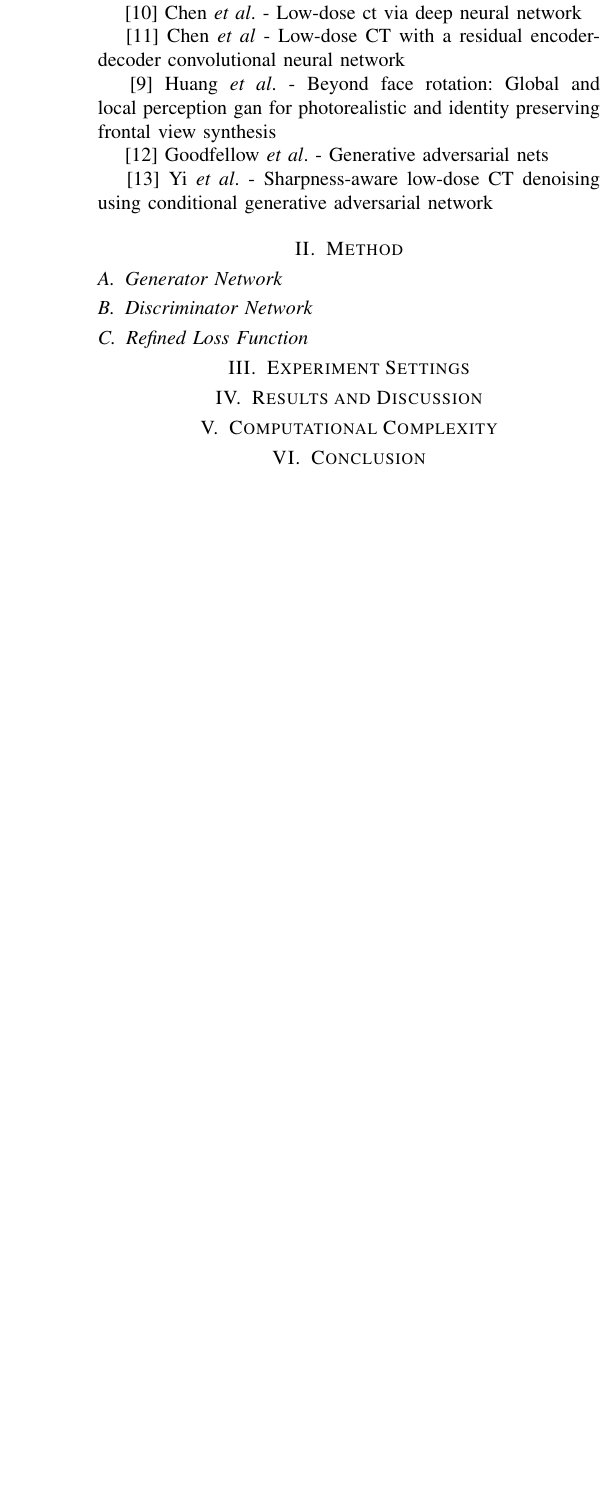
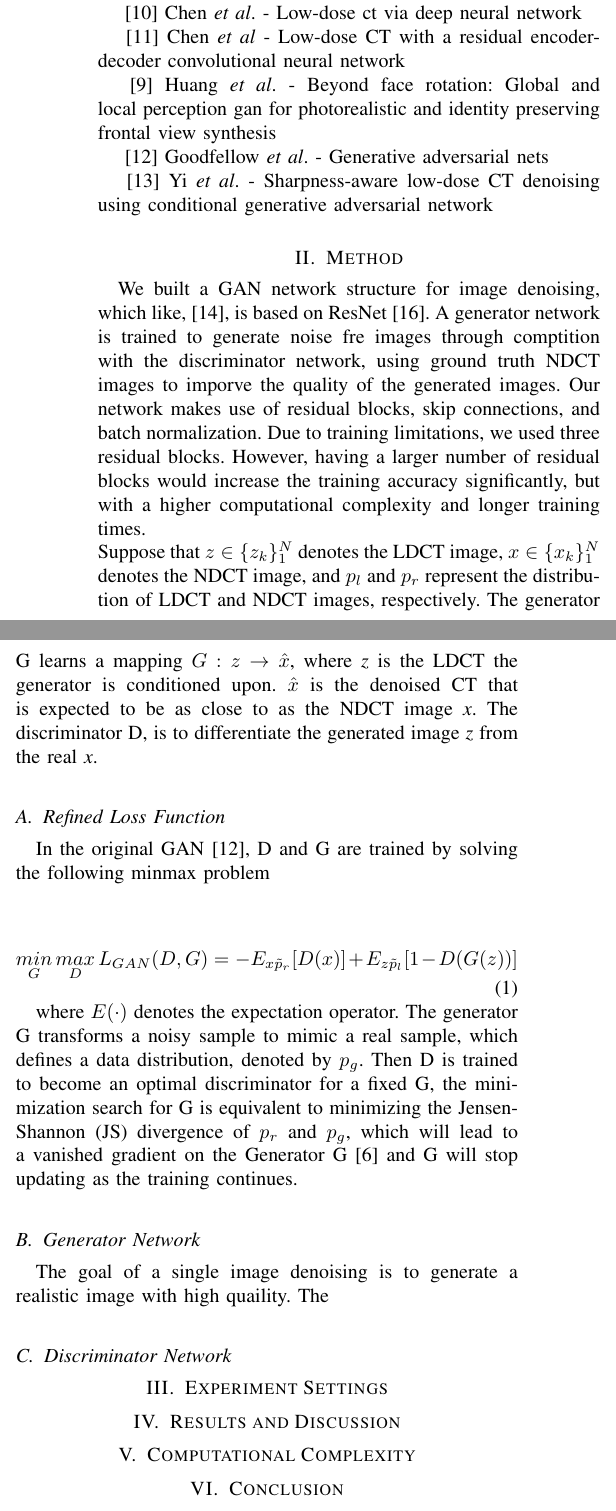
Before and after one commit to kevinmfreire/REID-GAN, a LaTeX paper (paper/project_report.tex): part of one column of page 2 of 2 before the commit and two parts of the columns of page 2 of 3 after it, the two joined at a grey line, cut so that both start at the same text, the shorter picture padded with empty space. Compiled offline with LaTeX, dvips and Ghostscript.

Commit message:
added to report

```diff
--- a/paper/project_report.tex
+++ b/paper/project_report.tex
@@ -64,22 +65,28 @@ Generative Adversarial Network was first introduced in 2014 by Goodfellow \emph{
 % METHOD
 \section{Method}
 \label{method}
+	We built a GAN network structure for image denoising, which like, \cite{alsaiari2019image}, is based on ResNet \cite{he2016deep}.  A generator network is trained to generate noise fre images through comptition with the discriminator network, using ground truth NDCT images to imporve the quality of the generated images.  Our network makes use of residual blocks, skip connections, and batch normalization.  Due to training limitations, we used three residual blocks.  However, having a larger number of residual blocks would increase the training accuracy significantly, but with a higher computational complexity and longer training times.\\
+	Suppose that $z \in \{z_k\}_1^N$ denotes the LDCT image, $x \in \{x_k\}_1^N$ denotes the NDCT image, and $p_l$ and $p_r$ represent the distribution of LDCT and NDCT images, respectively.  The generator G learns a mapping $G: z \rightarrow \hat{x}$, where \emph{z} is the LDCT the generator is conditioned upon.  $\hat{x}$ is the denoised CT that is expected to be as close to as the NDCT image \emph{x}.  The discriminator D, is to differentiate the generated image \emph{z} from the real \emph{x}.
 
+% LOSS FUNCTION
+\subsection{Refined Loss Function}
+\label{loss function}
+In the original GAN \cite{goodfellow2014generative}, D and G are trained by solving the following minmax problem\\
 
+\begin{equation}
+	\mathop{min}_{G}\mathop{max}_{D} L_{GAN}(D,G) = -E_{x \tilde p_r}[D(x)] + E_{z \tilde p_l}[1-D(G(z))]
+\end{equation}
+
+where $E(\cdot)$ denotes the expectation operator.  The generator G transforms a noisy sample to mimic a real sample, which defines a data distribution, denoted by $p_g$.  Then D is trained to become an optimal discriminator for a fixed G, the minimization search for G is equivalent to minimizing the Jensen-Shannon (JS) divergence of $p_r$ and $p_g$, which will lead to a vanished gradient on the Generator G  \cite{8340157} and G will stop updating as the training continues.
 
 % GENERATOR NETWORK
 \subsection{Generator Network}
 \label{generator}
-
+The goal of a single image denoising is to generate a realistic image with high quaility.  The
 
 % DISCRIMINATOR NETWORK
 \subsection{Discriminator Network}
 \label{discriminator}
-
-
-% LOSS FUNCTION
-\subsection{Refined Loss Function}
-\label{loss function}
 
 
 % EXPERIMENT SETTINGS
```
Also changed, not shown: paper/project_reference.bib (+8 -0 lines), paper/project_report.pdf, paper/project_report.tex (5 more changed lines), 1 other file.
